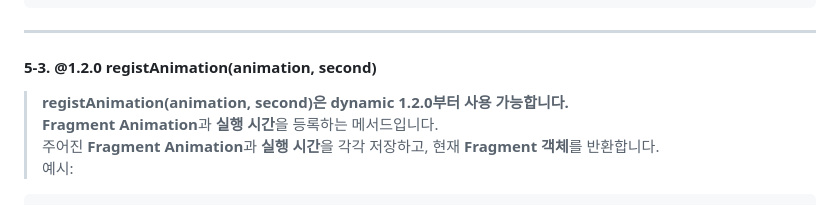
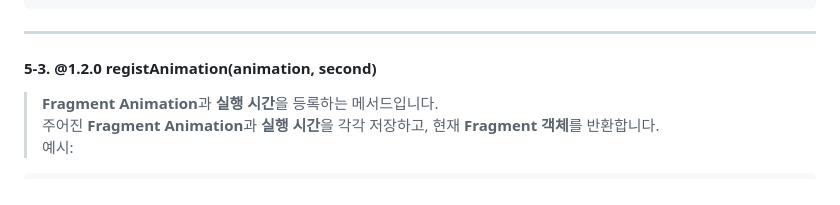
Before and after one commit to hynrusang/js-lib, a Markdown page: dynamic.md, the part around the change. Drawn GitHub-style.

````diff
--- a/dynamic.md
+++ b/dynamic.md
@@ -352,7 +352,6 @@ $("input", {type: "button", value: "go to first fragment", onclick: () => {
 ```
 ---
 #### 5-3. **@1.2.0** registAnimation(animation, second)
-> **registAnimation(animation, second)은 dynamic 1.2.0부터 사용 가능합니다.**
 > **Fragment Animation**과 **실행 시간**을 등록하는 메서드입니다.
 > 주어진 **Fragment Animation**과 **실행 시간**을 각각 저장하고, 현재 **Fragment 객체**를 반환합니다.
 예시:
````
